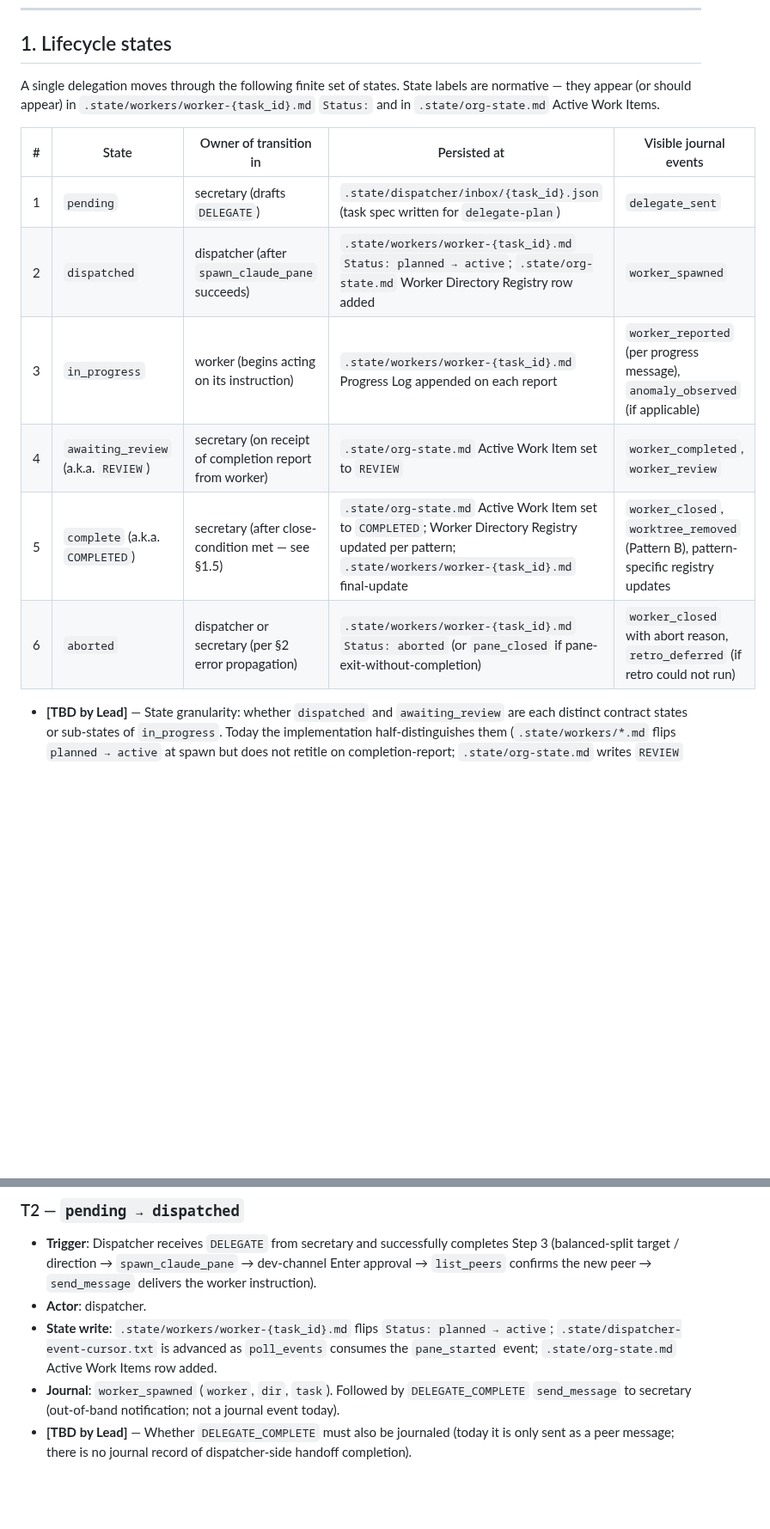
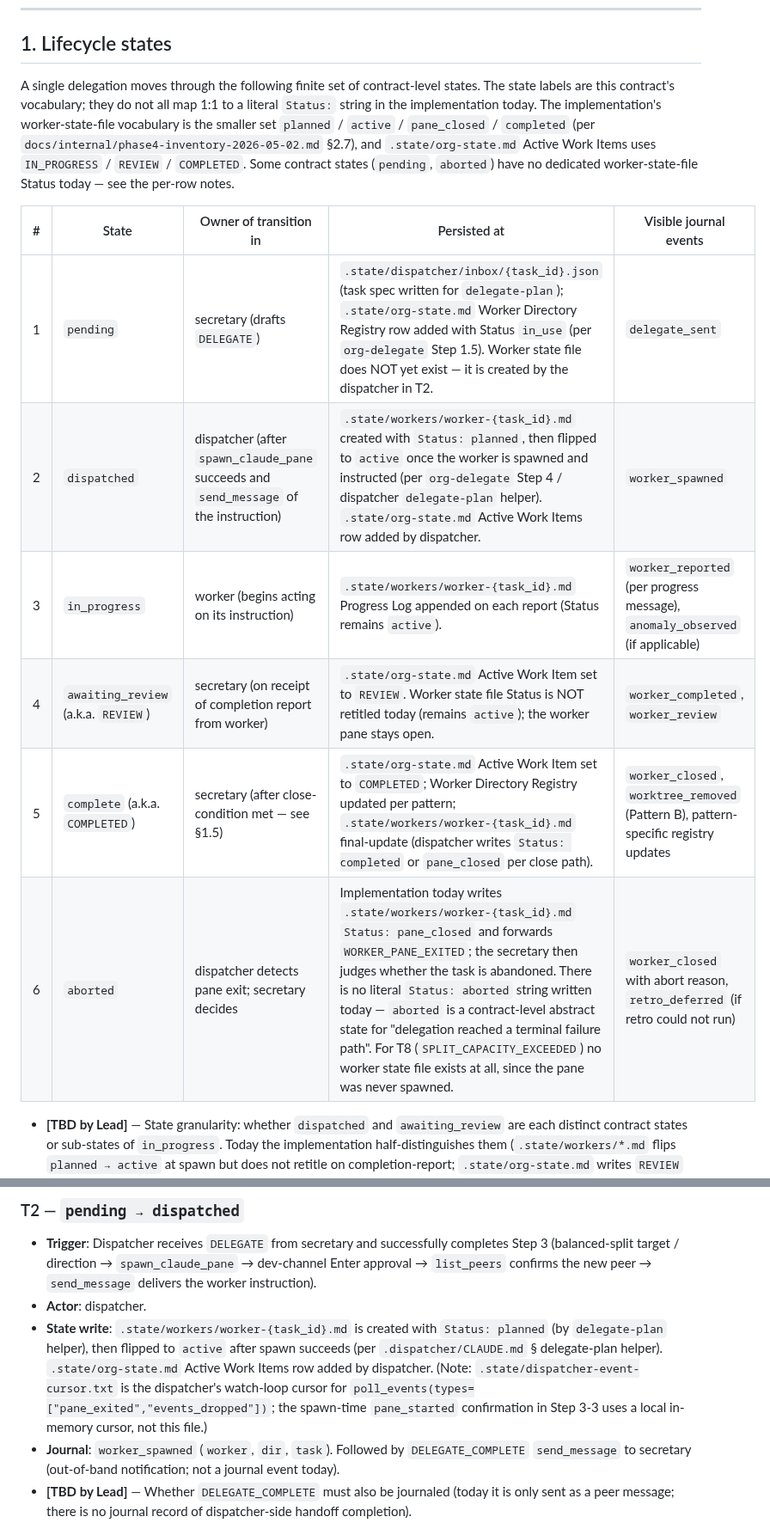
Before and after one commit to suisya-systems/claude-org-ja, a Markdown page: docs/contracts/delegation-lifecycle-contract.md, 2 parts joined by grey strips. Shown at 86% size. GitHub-like rendering; blank space fills up the shorter version.

Commit message:
docs(contracts): address codex round 1 (state vocabulary, registry timing, cursor scope)

```diff
--- a/docs/contracts/delegation-lifecycle-contract.md
+++ b/docs/contracts/delegation-lifecycle-contract.md
@@ -21,16 +21,16 @@
 
 ## 1. Lifecycle states
 
-A single delegation moves through the following finite set of states. State labels are normative — they appear (or should appear) in `.state/workers/worker-{task_id}.md` `Status:` and in `.state/org-state.md` Active Work Items.
+A single delegation moves through the following finite set of contract-level states. The state labels are this contract's vocabulary; they do not all map 1:1 to a literal `Status:` string in the implementation today. The implementation's worker-state-file vocabulary is the smaller set `planned` / `active` / `pane_closed` / `completed` (per `docs/internal/phase4-inventory-2026-05-02.md` §2.7), and `.state/org-state.md` Active Work Items uses `IN_PROGRESS` / `REVIEW` / `COMPLETED`. Some contract states (`pending`, `aborted`) have no dedicated worker-state-file Status today — see the per-row notes.
 
 | # | State | Owner of transition in | Persisted at | Visible journal events |
 |---|---|---|---|---|
-| 1 | `pending` | secretary (drafts `DELEGATE`) | `.state/dispatcher/inbox/{task_id}.json` (task spec written for `delegate-plan`) | `delegate_sent` |
-| 2 | `dispatched` | dispatcher (after `spawn_claude_pane` succeeds) | `.state/workers/worker-{task_id}.md` `Status: planned → active`; `.state/org-state.md` Worker Directory Registry row added | `worker_spawned` |
-| 3 | `in_progress` | worker (begins acting on its instruction) | `.state/workers/worker-{task_id}.md` Progress Log appended on each report | `worker_reported` (per progress message), `anomaly_observed` (if applicable) |
-| 4 | `awaiting_review` (a.k.a. `REVIEW`) | secretary (on receipt of completion report from worker) | `.state/org-state.md` Active Work Item set to `REVIEW` | `worker_completed`, `worker_review` |
-| 5 | `complete` (a.k.a. `COMPLETED`) | secretary (after close-condition met — see §1.5) | `.state/org-state.md` Active Work Item set to `COMPLETED`; Worker Directory Registry updated per pattern; `.state/workers/worker-{task_id}.md` final-update | `worker_closed`, `worktree_removed` (Pattern B), pattern-specific registry updates |
-| 6 | `aborted` | dispatcher or secretary (per §2 error propagation) | `.state/workers/worker-{task_id}.md` `Status: aborted` (or `pane_closed` if pane-exit-without-completion) | `worker_closed` with abort reason, `retro_deferred` (if retro could not run) |
+| 1 | `pending` | secretary (drafts `DELEGATE`) | `.state/dispatcher/inbox/{task_id}.json` (task spec written for `delegate-plan`); `.state/org-state.md` Worker Directory Registry row added with Status `in_use` (per `org-delegate` Step 1.5). Worker state file does NOT yet exist — it is created by the dispatcher in T2. | `delegate_sent` |
+| 2 | `dispatched` | dispatcher (after `spawn_claude_pane` succeeds and `send_message` of the instruction) | `.state/workers/worker-{task_id}.md` created with `Status: planned`, then flipped to `active` once the worker is spawned and instructed (per `org-delegate` Step 4 / dispatcher `delegate-plan` helper). `.state/org-state.md` Active Work Items row added by dispatcher. | `worker_spawned` |
+| 3 | `in_progress` | worker (begins acting on its instruction) | `.state/workers/worker-{task_id}.md` Progress Log appended on each report (Status remains `active`). | `worker_reported` (per progress message), `anomaly_observed` (if applicable) |
+| 4 | `awaiting_review` (a.k.a. `REVIEW`) | secretary (on receipt of completion report from worker) | `.state/org-state.md` Active Work Item set to `REVIEW`. Worker state file Status is NOT retitled today (remains `active`); the worker pane stays open. | `worker_completed`, `worker_review` |
+| 5 | `complete` (a.k.a. `COMPLETED`) | secretary (after close-condition met — see §1.5) | `.state/org-state.md` Active Work Item set to `COMPLETED`; Worker Directory Registry updated per pattern; `.state/workers/worker-{task_id}.md` final-update (dispatcher writes `Status: completed` or `pane_closed` per close path). | `worker_closed`, `worktree_removed` (Pattern B), pattern-specific registry updates |
+| 6 | `aborted` | dispatcher detects pane exit; secretary decides | Implementation today writes `.state/workers/worker-{task_id}.md` `Status: pane_closed` and forwards `WORKER_PANE_EXITED`; the secretary then judges whether the task is abandoned. There is no literal `Status: aborted` string written today — `aborted` is a contract-level abstract state for "delegation reached a terminal failure path". For T8 (`SPLIT_CAPACITY_EXCEEDED`) no worker state file exists at all, since the pane was never spawned. | `worker_closed` with abort reason, `retro_deferred` (if retro could not run) |
 
 - **[TBD by Lead]** — State granularity: whether `dispatched` and `awaiting_review` are each distinct contract states or sub-states of `in_progress`. Today the implementation half-distinguishes them (`.state/workers/*.md` flips `planned → active` at spawn but does not retitle on completion-report; `.state/org-state.md` writes `REVIEW` but the worker pane keeps running). The contract should pick one boundary per state.
 - **[TBD by Lead]** — Authoritative list of journal event names permitted (or mandatory) for each lifecycle transition. Today the helper accepts arbitrary event strings; `docs/journal-events.md` documents a vocabulary but does not pin which subset is required per transition — same shape as Set A's "allowed journal events per role" cluster.
@@ -61,7 +61,7 @@ Each transition below names: **(a)** the event that triggers it, **(b)** which a
 ### T2 — `pending → dispatched`
 - **Trigger**: Dispatcher receives `DELEGATE` from secretary and successfully completes Step 3 (balanced-split target / direction → `spawn_claude_pane` → dev-channel Enter approval → `list_peers` confirms the new peer → `send_message` delivers the worker instruction).
 - **Actor**: dispatcher.
-- **State write**: `.state/workers/worker-{task_id}.md` flips `Status: planned → active`; `.state/dispatcher-event-cursor.txt` is advanced as `poll_events` consumes the `pane_started` event; `.state/org-state.md` Active Work Items row added.
+- **State write**: `.state/workers/worker-{task_id}.md` is created with `Status: planned` (by `delegate-plan` helper), then flipped to `active` after spawn succeeds (per `.dispatcher/CLAUDE.md` § delegate-plan helper). `.state/org-state.md` Active Work Items row added by dispatcher. (Note: `.state/dispatcher-event-cursor.txt` is the dispatcher's watch-loop cursor for `poll_events(types=["pane_exited","events_dropped"])`; the spawn-time `pane_started` confirmation in Step 3-3 uses a local in-memory cursor, not this file.)
 - **Journal**: `worker_spawned` (`worker`, `dir`, `task`). Followed by `DELEGATE_COMPLETE` `send_message` to secretary (out-of-band notification; not a journal event today).
 - **[TBD by Lead]** — Whether `DELEGATE_COMPLETE` must also be journaled (today it is only sent as a peer message; there is no journal record of dispatcher-side handoff completion).
 
```
